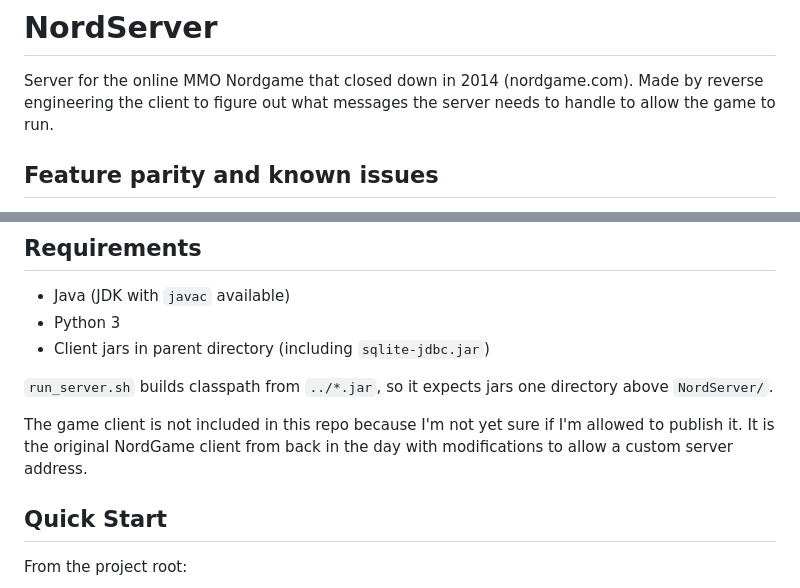
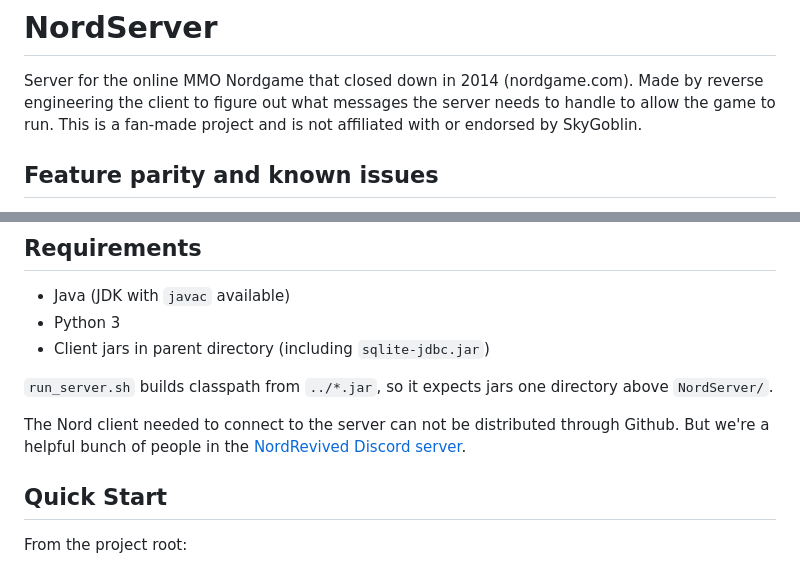
Before and after one commit to JuggleWithTim/NordServer, a Markdown page: README.md, 2 parts joined by grey strips. Drawn GitHub-style.

```diff
--- a/README.md
+++ b/README.md
@@ -1,6 +1,8 @@
 # NordServer
 
 Server for the online MMO Nordgame that closed down in 2014 (nordgame.com). Made by reverse engineering the client to figure out what messages the server needs to handle to allow the game to run.
+This is a fan-made project and is not affiliated with or endorsed by SkyGoblin.
+
 
 ## Feature parity and known issues
 
@@ -28,7 +30,7 @@ Server for the online MMO Nordgame that closed down in 2014 (nordgame.com). Made
 
 `run_server.sh` builds classpath from `../*.jar`, so it expects jars one directory above `NordServer/`.
 
-The game client is not included in this repo because I'm not yet sure if I'm allowed to publish it. It is the original NordGame client from back in the day with modifications to allow a custom server address.
+The Nord client needed to connect to the server can not be distributed through Github. But we're a helpful bunch of people in the [NordRevived Discord server](https://discord.gg/NkEUkvq6vh).
 
 ## Quick Start
 
```
